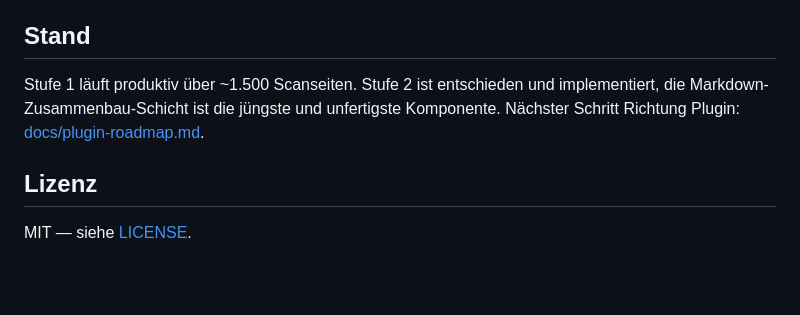
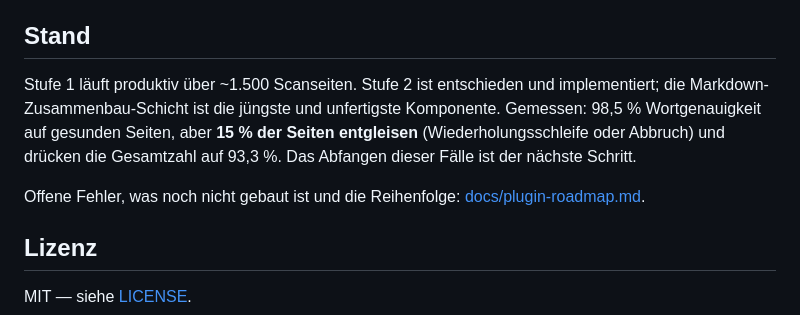
Before and after one commit to Constmax/obsidian-ocr-pipeline, a Markdown page: README.md, the part around the change. Rendered like a GitHub page; blank space fills up the shorter version.

```diff
--- a/README.md
+++ b/README.md
@@ -138,8 +138,13 @@ eigenen Bestand reproduzierbar. Siehe [bench/BENCHMARK-SET.md](bench/BENCHMARK-S
 ## Stand
 
 Stufe 1 läuft produktiv über ~1.500 Scanseiten. Stufe 2 ist entschieden und
-implementiert, die Markdown-Zusammenbau-Schicht ist die jüngste und
-unfertigste Komponente. Nächster Schritt Richtung Plugin:
+implementiert; die Markdown-Zusammenbau-Schicht ist die jüngste und
+unfertigste Komponente. Gemessen: 98,5 % Wortgenauigkeit auf gesunden Seiten,
+aber **15 % der Seiten entgleisen** (Wiederholungsschleife oder Abbruch) und
+drücken die Gesamtzahl auf 93,3 %. Das Abfangen dieser Fälle ist der nächste
+Schritt.
+
+Offene Fehler, was noch nicht gebaut ist und die Reihenfolge:
 [docs/plugin-roadmap.md](docs/plugin-roadmap.md).
 
 ## Lizenz
```
Also changed, not shown: docs/plugin-roadmap.md (+47 -5 lines).
